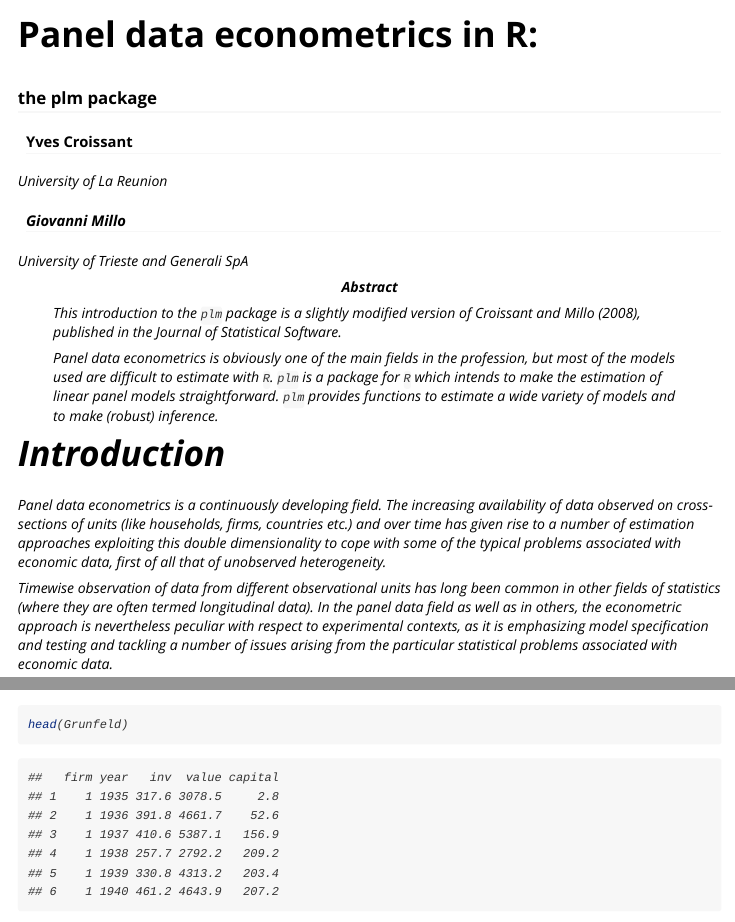
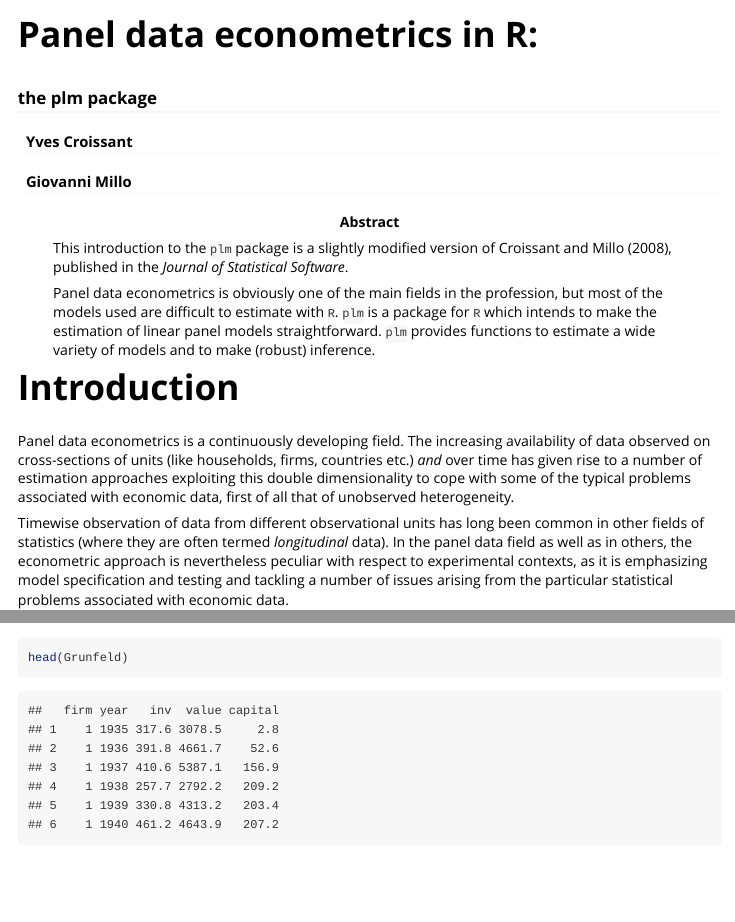
Before and after one commit to ycroissant/plm, an R Markdown document (vignettes/plmPackage.Rmd): the page in a window 1100 px wide, from its top, and a second part further down, joined at a grey line. Rendered offline with R 4.5, knitr and Pandoc, with nearby package versions.

Commit message:
a typo in the headers of the vignettes put all the text in italics

```diff
--- a/vignettes/plmPackage.Rmd
+++ b/vignettes/plmPackage.Rmd
@@ -16,9 +16,7 @@ title: 'Panel data econometrics in R:'
 subtitle: 'the plm package'
 author:
 - name: Yves Croissant
-  affiliation: University of La Reunion
 - name: Giovanni Millo
-  affiliation: University of Trieste and Generali SpA
 vignette: >
   %\VignetteIndexEntry{Panel data econometrics with R: the plm package}
   %\VignetteEngine{knitr::rmarkdown}
```
Also changed, not shown: vignettes/plmFunction.Rmd (+2 -2 lines), vignettes/plmModelComponents.Rmd (+0 -1 lines).
